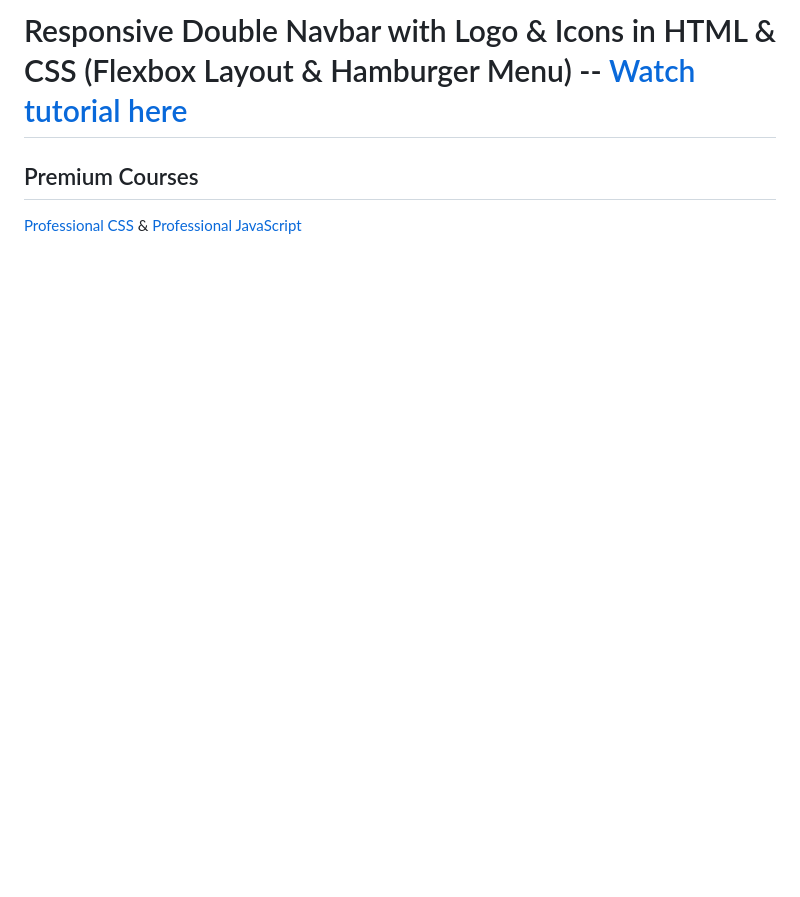
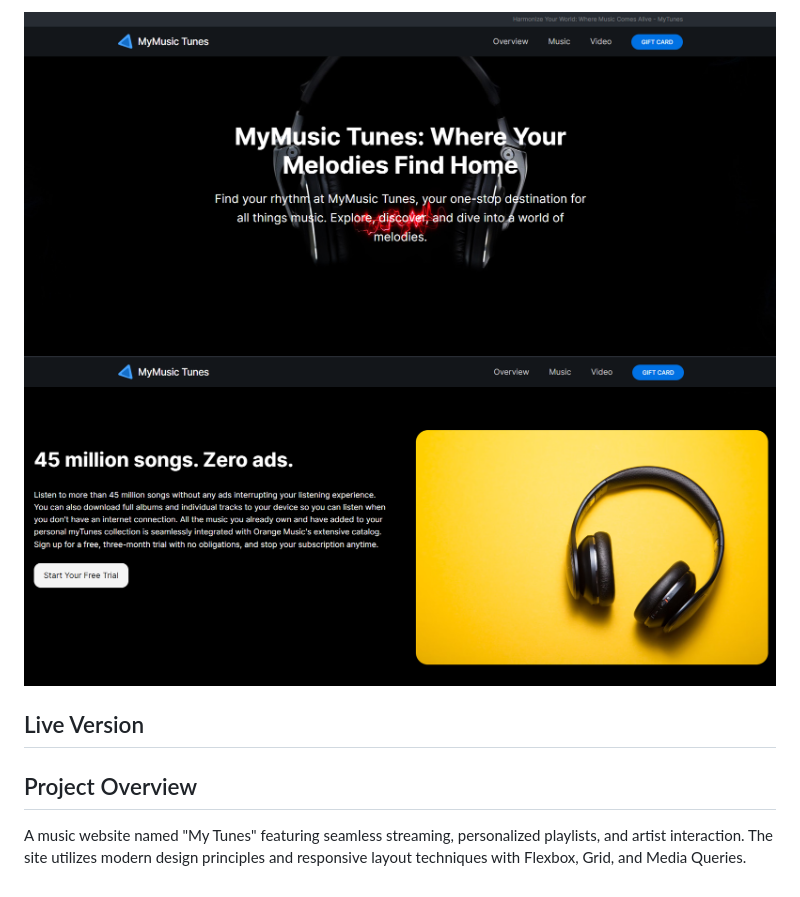
Before and after one commit to ShirishLondhe/My-Tunes, a Markdown page: README.md, the part around the change printed below. Drawn GitHub-style; pictures changed too: MyTunes_img1.png (added), MyTunes_img2.png (added); blank space fills up the shorter version.

Commit message:
adding files

```diff
--- a/README.md
+++ b/README.md
@@ -2,6 +2,13 @@
 
-# Responsive Double Navbar with Logo & Icons in HTML & CSS (Flexbox Layout & Hamburger Menu) -- [Watch tutorial here](https://youtu.be/ILmLjXtUllE)
+<p >
+    <img src="MyTunes_img1.png" ><br>
+    <img src="MyTunes_img2.png">
+</p>
 
-## Premium Courses
-[Professional CSS](https://bytegrad.com/courses/professional-css?n=g2) &
-[Professional JavaScript](https://bytegrad.com/courses/professional-javascript?n=g2)
+## Live Version
+
+<!-- **[Click here! :)](file:///D:/Major%20Projects/Hackathon%201.0/1.%20My%20Tunes/index.html)** -->
+
+## Project Overview
+
+A music website named "My Tunes" featuring seamless streaming, personalized playlists, and artist interaction. The site utilizes modern design principles and responsive layout techniques with Flexbox, Grid, and Media Queries.
```
Also changed, not shown: other parts of README.md (+1 -1 lines).
